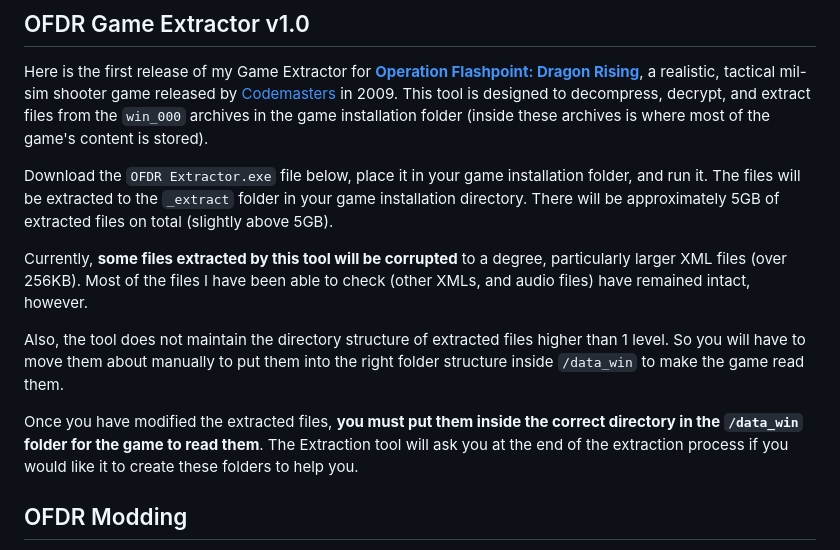
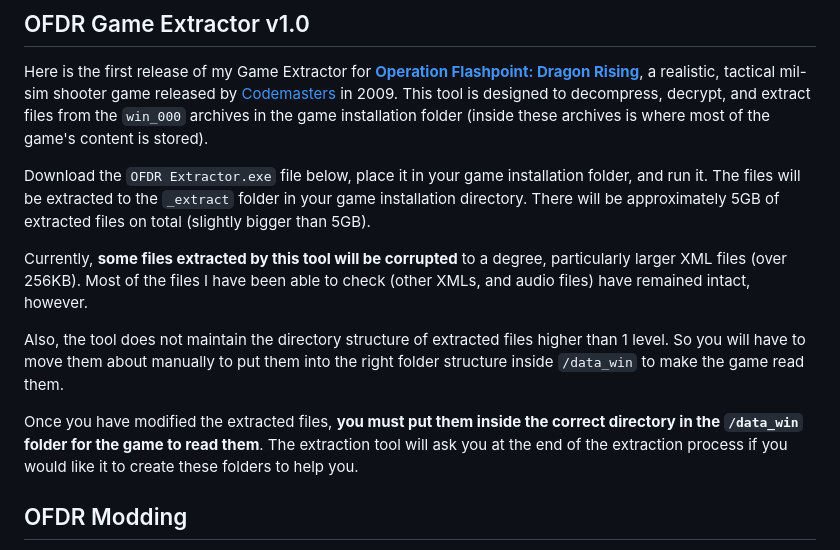
Before and after one commit to NoahDomingues/OFDR-Extractor, a Markdown page: README.md, the part around the change. GitHub-like rendering.

Commit message:
Update README.md
Slightly modified the ReadMe file to fix two errors.

```diff
--- a/README.md
+++ b/README.md
@@ -11,13 +11,13 @@ A simple extraction tool for unpacking Operation Flashpoint: Dragon Rising's gam
 
 Here is the first release of my Game Extractor for **[Operation Flashpoint: Dragon Rising](https://en.wikipedia.org/wiki/Operation_Flashpoint:_Dragon_Rising)**, a realistic, tactical mil-sim shooter game released by [Codemasters](https://www.codemasters.com) in 2009. This tool is designed to decompress, decrypt, and extract files from the `win_000` archives in the game installation folder (inside these archives is where most of the game's content is stored).
 
-Download the `OFDR Extractor.exe` file below, place it in your game installation folder, and run it. The files will be extracted to the `_extract` folder in your game installation directory. There will be approximately 5GB of extracted files on total (slightly above 5GB).
+Download the `OFDR Extractor.exe` file below, place it in your game installation folder, and run it. The files will be extracted to the `_extract` folder in your game installation directory. There will be approximately 5GB of extracted files on total (slightly bigger than 5GB).
 
 Currently, **some files extracted by this tool will be corrupted** to a degree, particularly larger XML files (over 256KB). Most of the files I have been able to check (other XMLs, and audio files) have remained intact, however.
 
 Also, the tool does not maintain the directory structure of extracted files higher than 1 level. So you will have to move them about manually to put them into the right folder structure inside `/data_win` to make the game read them.
 
-Once you have modified the extracted files, **you must put them inside the correct directory in the `/data_win` folder for the game to read them**. The Extraction tool will ask you at the end of the extraction process if you would like it to create these folders to help you.
+Once you have modified the extracted files, **you must put them inside the correct directory in the `/data_win` folder for the game to read them**. The extraction tool will ask you at the end of the extraction process if you would like it to create these folders to help you.
 
 ## OFDR Modding
 
```
